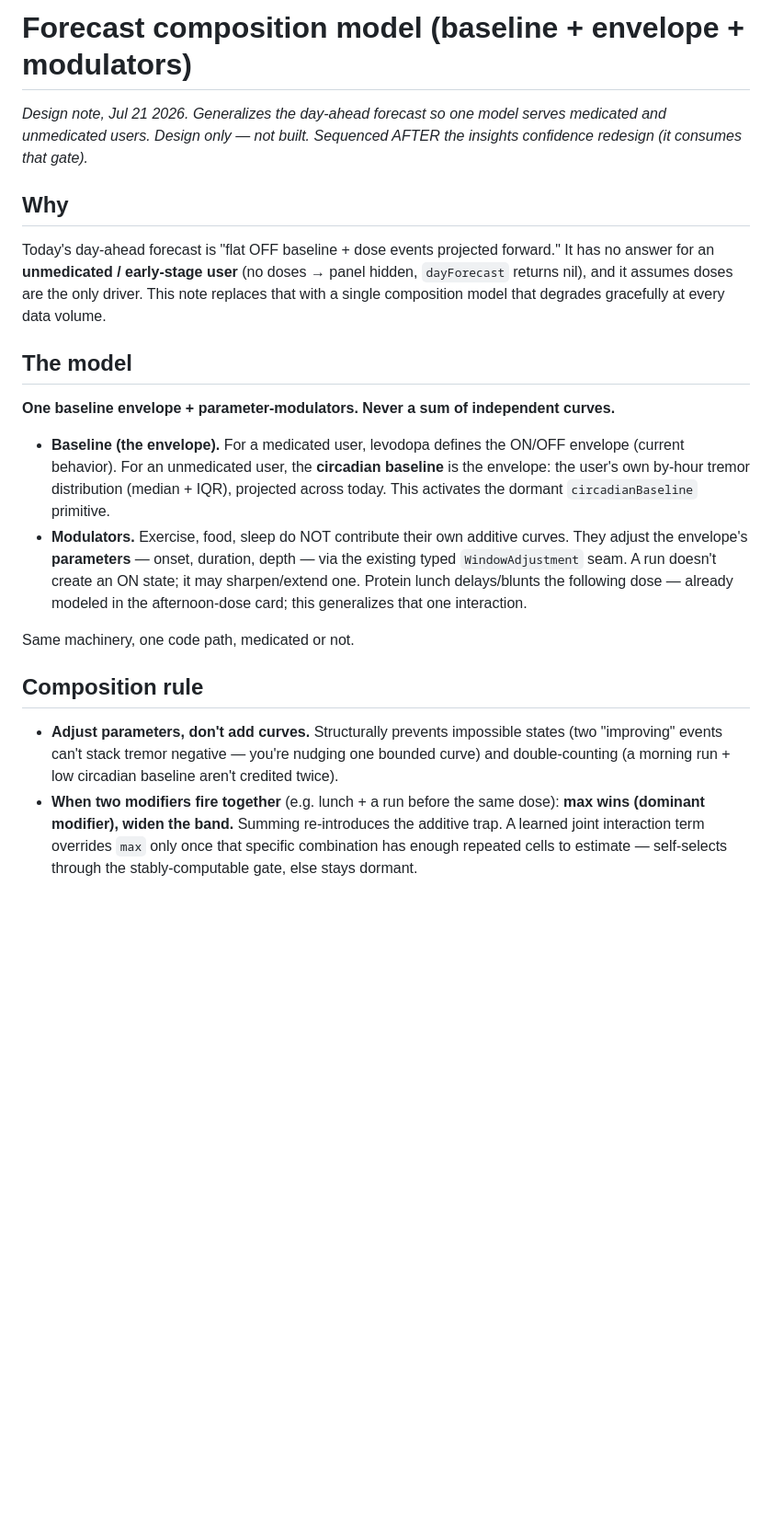
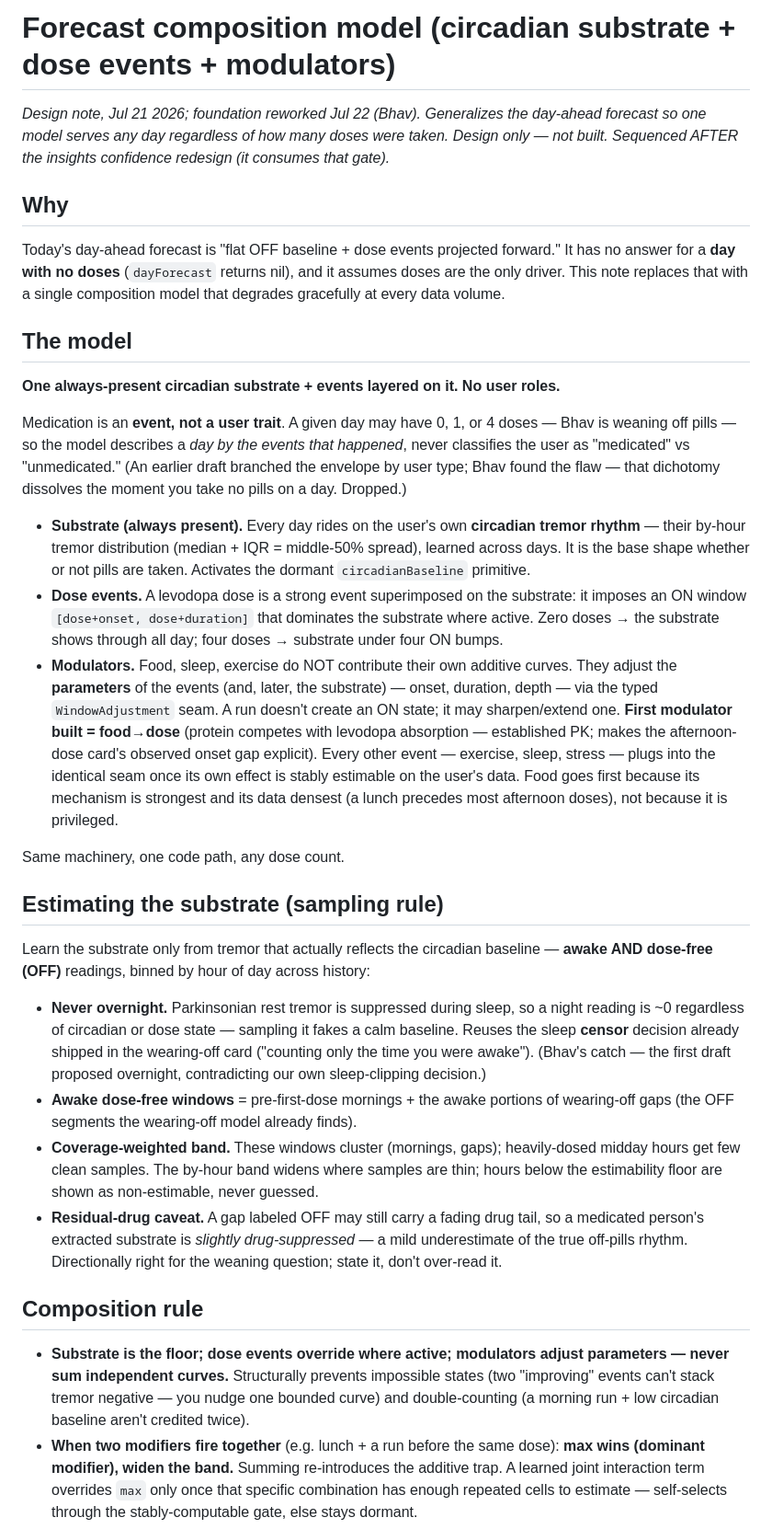
Before and after one commit to bhavbhasin/pd-companion, a Markdown page: docs/design/forecast-composition-model.md, the part around one of its changes. Shown at 92% size. Rendered like a GitHub page; blank space fills up the shorter version.

Commit message:
Forecast composition: rework foundation to events-not-roles + record validation verdicts
- Drop the medicated/unmedicated USER dichotomy (dissolves on a zero-dose
  day; a dose is an event, not a user trait). Model = always-present
  circadian substrate + dose events + parameter-modulators.
- Substrate sampling rule: awake AND dose-free only, never overnight
  (rest tremor suppressed in sleep; reuses the wearing-off sleep-censor).
- Record both near-term levers validated on Bhav's 69-day data:
  circadian substrate NO-GO (rhythm swamped by day-to-day noise),
  food->dose modulator WEAK/HOLD (r=-0.14, redundant with modeled
  time-of-day onset).
- RESUME plan: validate the unmedicated substrate on John S + Harpal.

```diff
--- a/docs/design/forecast-composition-model.md
+++ b/docs/design/forecast-composition-model.md
@@ -1,23 +1,35 @@
-# Forecast composition model (baseline + envelope + modulators)
+# Forecast composition model (circadian substrate + dose events + modulators)
 
-*Design note, Jul 21 2026. Generalizes the day-ahead forecast so one model serves medicated and unmedicated users. Design only — not built. Sequenced AFTER the insights confidence redesign (it consumes that gate).*
+*Design note, Jul 21 2026; foundation reworked Jul 22 (Bhav). Generalizes the day-ahead forecast so one model serves any day regardless of how many doses were taken. Design only — not built. Sequenced AFTER the insights confidence redesign (it consumes that gate).*
 
 ## Why
 
-Today's day-ahead forecast is "flat OFF baseline + dose events projected forward." It has no answer for an **unmedicated / early-stage user** (no doses → panel hidden, `dayForecast` returns nil), and it assumes doses are the only driver. This note replaces that with a single composition model that degrades gracefully at every data volume.
+Today's day-ahead forecast is "flat OFF baseline + dose events projected forward." It has no answer for a **day with no doses** (`dayForecast` returns nil), and it assumes doses are the only driver. This note replaces that with a single composition model that degrades gracefully at every data volume.
 
 ## The model
 
-**One baseline envelope + parameter-modulators. Never a sum of independent curves.**
+**One always-present circadian substrate + events layered on it. No user roles.**
 
-- **Baseline (the envelope).** For a medicated user, levodopa defines the ON/OFF envelope (current behavior). For an unmedicated user, the **circadian baseline** is the envelope: the user's own by-hour tremor distribution (median + IQR), projected across today. This activates the dormant `circadianBaseline` primitive.
-- **Modulators.** Exercise, food, sleep do NOT contribute their own additive curves. They adjust the envelope's **parameters** — onset, duration, depth — via the existing typed `WindowAdjustment` seam. A run doesn't create an ON state; it may sharpen/extend one. Protein lunch delays/blunts the following dose — already modeled in the afternoon-dose card; this generalizes that one interaction.
+Medication is an **event, not a user trait**. A given day may have 0, 1, or 4 doses — Bhav is weaning off pills — so the model describes a *day by the events that happened*, never classifies the user as "medicated" vs "unmedicated." (An earlier draft branched the envelope by user type; Bhav found the flaw — that dichotomy dissolves the moment you take no pills on a day. Dropped.)
 
-Same machinery, one code path, medicated or not.
+- **Substrate (always present).** Every day rides on the user's own **circadian tremor rhythm** — their by-hour tremor distribution (median + IQR = middle-50% spread), learned across days. It is the base shape whether or not pills are taken. Activates the dormant `circadianBaseline` primitive.
+- **Dose events.** A levodopa dose is a strong event superimposed on the substrate: it imposes an ON window `[dose+onset, dose+duration]` that dominates the substrate where active. Zero doses → the substrate shows through all day; four doses → substrate under four ON bumps.
+- **Modulators.** Food, sleep, exercise do NOT contribute their own additive curves. They adjust the **parameters** of the events (and, later, the substrate) — onset, duration, depth — via the typed `WindowAdjustment` seam. A run doesn't create an ON state; it may sharpen/extend one. **First modulator built = food→dose** (protein competes with levodopa absorption — established PK; makes the afternoon-dose card's observed onset gap explicit). Every other event — exercise, sleep, stress — plugs into the identical seam once its own effect is stably estimable on the user's data. Food goes first because its mechanism is strongest and its data densest (a lunch precedes most afternoon doses), not because it is privileged.
+
+Same machinery, one code path, any dose count.
+
+## Estimating the substrate (sampling rule)
+
+Learn the substrate only from tremor that actually reflects the circadian baseline — **awake AND dose-free (OFF)** readings, binned by hour of day across history:
+
+- **Never overnight.** Parkinsonian rest tremor is suppressed during sleep, so a night reading is ~0 regardless of circadian or dose state — sampling it fakes a calm baseline. Reuses the sleep **censor** decision already shipped in the wearing-off card ("counting only the time you were awake"). (Bhav's catch — the first draft proposed overnight, contradicting our own sleep-clipping decision.)
+- **Awake dose-free windows** = pre-first-dose mornings + the awake portions of wearing-off gaps (the OFF segments the wearing-off model already finds).
+- **Coverage-weighted band.** These windows cluster (mornings, gaps); heavily-dosed midday hours get few clean samples. The by-hour band widens where samples are thin; hours below the estimability floor are shown as non-estimable, never guessed.
+- **Residual-drug caveat.** A gap labeled OFF may still carry a fading drug tail, so a medicated person's extracted substrate is *slightly drug-suppressed* — a mild underestimate of the true off-pills rhythm. Directionally right for the weaning question; state it, don't over-read it.
 
 ## Composition rule
 
-- **Adjust parameters, don't add curves.** Structurally prevents impossible states (two "improving" events can't stack tremor negative — you're nudging one bounded curve) and double-counting (a morning run + low circadian baseline aren't credited twice).
+- **Substrate is the floor; dose events override where active; modulators adjust parameters — never sum independent curves.** Structurally prevents impossible states (two "improving" events can't stack tremor negative — you nudge one bounded curve) and double-counting (a morning run + low circadian baseline aren't credited twice).
 - **When two modifiers fire together** (e.g. lunch + a run before the same dose): **max wins (dominant modifier), widen the band.** Summing re-introduces the additive trap. A learned joint interaction term overrides `max` only once that specific combination has enough repeated cells to estimate — self-selects through the stably-computable gate, else stays dormant.
 
 ## Data-growth ceiling (honest limit)
```
Also changed, not shown: other parts of docs/design/forecast-composition-model.md (+9 -5 lines).
